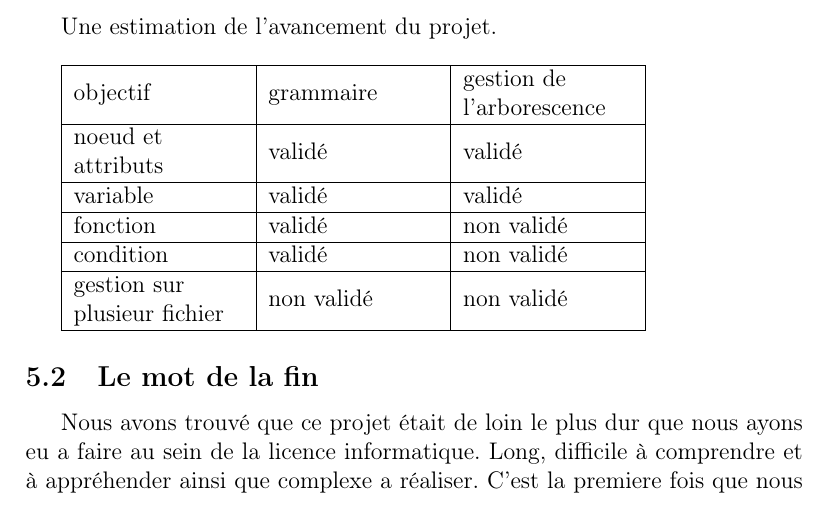
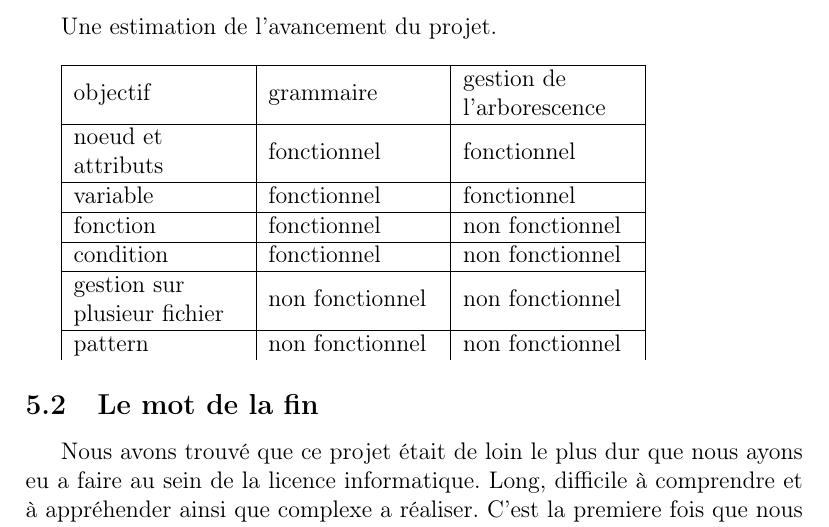
Before and after one commit to beziarum/analyse-syntaxique-web, a LaTeX document (rapport/Rapport.tex): part of page 9 of 9, cut so that both start at the same text. Compiled offline with pdfLaTeX.

Commit message:
gestion de plusieur fichier

```diff
--- a/rapport/Rapport.tex
+++ b/rapport/Rapport.tex
@@ -183,16 +183,17 @@ Une estimation de l'avancement du projet.
     \hline
     objectif & grammaire & gestion de l'arborescence \tabularnewline
     \hline
-    noeud et attributs &  validé & validé \tabularnewline
+    noeud et attributs &  fonctionnel & fonctionnel \tabularnewline
     \hline
-    variable & validé & validé \tabularnewline
+    variable & fonctionnel & fonctionnel \tabularnewline
     \hline
-    fonction & validé & non validé \tabularnewline
+    fonction & fonctionnel & non fonctionnel \tabularnewline
     \hline
-    condition & validé & non validé \tabularnewline
+    condition & fonctionnel & non fonctionnel \tabularnewline
     \hline
-    gestion sur plusieur fichier & non validé & non validé \tabularnewline
+    gestion sur plusieur fichier & non fonctionnel & non fonctionnel \tabularnewline
     \hline
+    pattern & non fonctionnel & non fonctionnel \tabularnewline
  \end{tabular}
 
 \subsection{Le mot de la fin}
```
Also changed, not shown: 2 other files.
